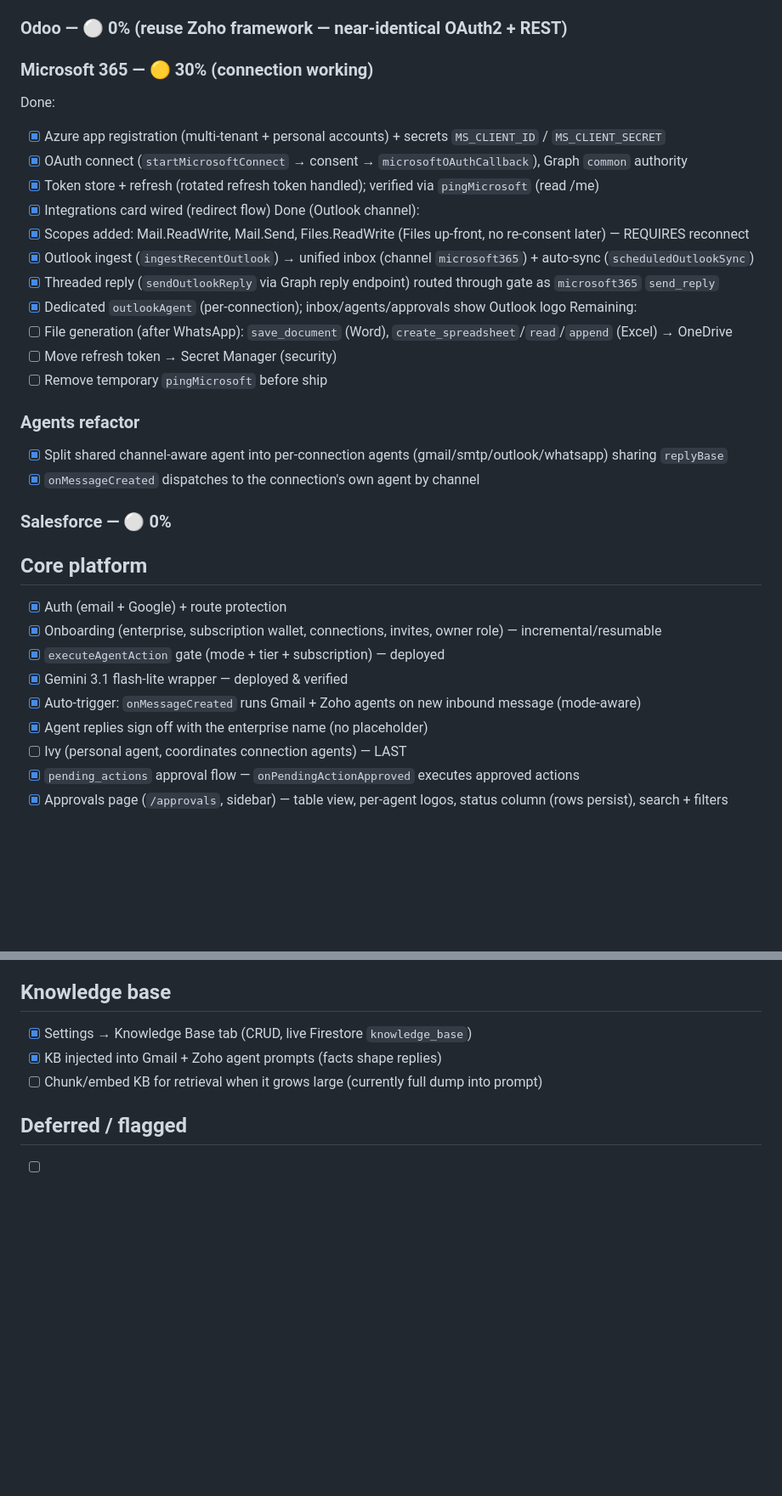
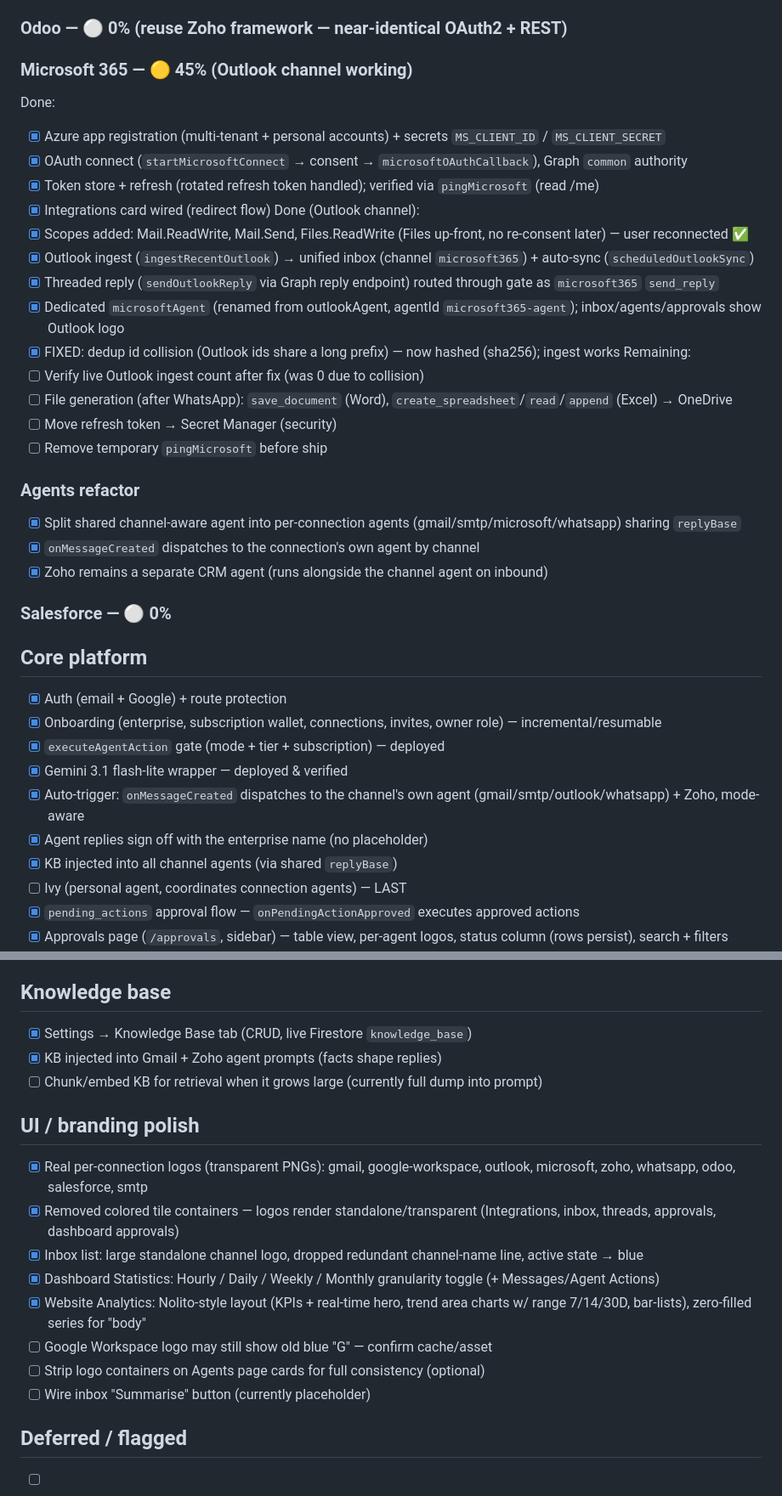
Before and after one commit to DarlenDeveloper/ellipse, a Markdown page: TODO.md, 2 parts joined by grey strips. Shown at 85% size. Drawn GitHub-style; blank space fills up the shorter version.

Commit message:
chore(docs): Update TODO progress for Microsoft 365 and platform features
- Update Microsoft 365 progress from 30% to 45% (Outlook channel working)
- Mark scope reconnection as complete (user reconnected ✅)
- Rename outlookAgent to microsoftAgent with agentId `microsoft365-agent` for consistency
- Document dedup fix for Outlook id collision using sha256 hashing
- Add verification task for live Outlook ingest count after collision fix
- Clarify agents refactor: per-connection agents (gmail/smtp/microsoft/whatsapp) with shared replyBase
- Note Zoho remains separate CRM agent running alongside channel agents
- Update auto-trigger dispatch to clarify channel-specific agent routing
- Document KB injection into all channel agents via shared replyBase
- Add UI/branding polish section with completed logo and layout improvements
- List real per-connection logos (gmail, google-workspace, outlook, microsoft, zoho, whatsapp, odoo, salesforce, smtp)
- Document inbox list redesign with large logos, active state styling, and removed redundant channel names
- Track dashboard and analytics UI improvements (granularity toggles, Nolito-style layout, zero-filled series)

```diff
--- a/TODO.md
+++ b/TODO.md
@@ -70,25 +70,28 @@ Remaining:
 - [ ] Remove temporary debug fns before ship (`pingZoho`, `zohoSearchDebug`, `zohoBackfillDebug`, `runZohoAgentDebug`)
 
 ### Odoo — ⚪ 0%  (reuse Zoho framework — near-identical OAuth2 + REST)
-### Microsoft 365 — 🟡 30% (connection working)
+### Microsoft 365 — 🟡 45% (Outlook channel working)
 Done:
 - [x] Azure app registration (multi-tenant + personal accounts) + secrets `MS_CLIENT_ID` / `MS_CLIENT_SECRET`
 - [x] OAuth connect (`startMicrosoftConnect` → consent → `microsoftOAuthCallback`), Graph `common` authority
 - [x] Token store + refresh (rotated refresh token handled); verified via `pingMicrosoft` (read /me)
 - [x] Integrations card wired (redirect flow)
 Done (Outlook channel):
-- [x] Scopes added: Mail.ReadWrite, Mail.Send, Files.ReadWrite (Files up-front, no re-consent later) — REQUIRES reconnect
+- [x] Scopes added: Mail.ReadWrite, Mail.Send, Files.ReadWrite (Files up-front, no re-consent later) — user reconnected ✅
 - [x] Outlook ingest (`ingestRecentOutlook`) → unified inbox (channel `microsoft365`) + auto-sync (`scheduledOutlookSync`)
 - [x] Threaded reply (`sendOutlookReply` via Graph reply endpoint) routed through gate as `microsoft365` `send_reply`
-- [x] Dedicated `outlookAgent` (per-connection); inbox/agents/approvals show Outlook logo
+- [x] Dedicated `microsoftAgent` (renamed from outlookAgent, agentId `microsoft365-agent`); inbox/agents/approvals show Outlook logo
+- [x] FIXED: dedup id collision (Outlook ids share a long prefix) — now hashed (sha256); ingest works
 Remaining:
+- [ ] Verify live Outlook ingest count after fix (was 0 due to collision)
 - [ ] File generation (after WhatsApp): `save_document` (Word), `create_spreadsheet`/`read`/`append` (Excel) → OneDrive
 - [ ] Move refresh token → Secret Manager (security)
 - [ ] Remove temporary `pingMicrosoft` before ship
 
 ### Agents refactor
-- [x] Split shared channel-aware agent into per-connection agents (gmail/smtp/outlook/whatsapp) sharing `replyBase`
+- [x] Split shared channel-aware agent into per-connection agents (gmail/smtp/microsoft/whatsapp) sharing `replyBase`
 - [x] `onMessageCreated` dispatches to the connection's own agent by channel
+- [x] Zoho remains a separate CRM agent (runs alongside the channel agent on inbound)
 ### Salesforce — ⚪ 0%
 
 ## Core platform
@@ -96,8 +99,9 @@ Remaining:
 - [x] Onboarding (enterprise, subscription wallet, connections, invites, owner role) — incremental/resumable
 - [x] `executeAgentAction` gate (mode + tier + subscription) — deployed
 - [x] Gemini 3.1 flash-lite wrapper — deployed & verified
-- [x] Auto-trigger: `onMessageCreated` runs Gmail + Zoho agents on new inbound message (mode-aware)
+- [x] Auto-trigger: `onMessageCreated` dispatches to the channel's own agent (gmail/smtp/outlook/whatsapp) + Zoho, mode-aware
 - [x] Agent replies sign off with the enterprise name (no placeholder)
+- [x] KB injected into all channel agents (via shared `replyBase`)
 - [ ] Ivy (personal agent, coordinates connection agents) — LAST
 - [x] `pending_actions` approval flow — `onPendingActionApproved` executes approved actions
 - [x] Approvals page (`/approvals`, sidebar) — table view, per-agent logos, status column (rows persist), search + filters
@@ -124,6 +128,16 @@ Remaining:
 - [x] KB injected into Gmail + Zoho agent prompts (facts shape replies)
 - [ ] Chunk/embed KB for retrieval when it grows large (currently full dump into prompt)
 
+## UI / branding polish
+- [x] Real per-connection logos (transparent PNGs): gmail, google-workspace, outlook, microsoft, zoho, whatsapp, odoo, salesforce, smtp
+- [x] Removed colored tile containers — logos render standalone/transparent (Integrations, inbox, threads, approvals, dashboard approvals)
+- [x] Inbox list: large standalone channel logo, dropped redundant channel-name line, active state → blue
+- [x] Dashboard Statistics: Hourly / Daily / Weekly / Monthly granularity toggle (+ Messages/Agent Actions)
+- [x] Website Analytics: Nolito-style layout (KPIs + real-time hero, trend area charts w/ range 7/14/30D, bar-lists), zero-filled series for "body"
+- [ ] Google Workspace logo may still show old blue "G" — confirm cache/asset
+- [ ] Strip logo containers on Agents page cards for full consistency (optional)
+- [ ] Wire inbox "Summarise" button (currently placeholder)
+
 ## Deferred / flagged
 - [ ] Firestore security rules (still test mode ⚠️)
 - [ ] Invite emails (currently just a doc)
```
